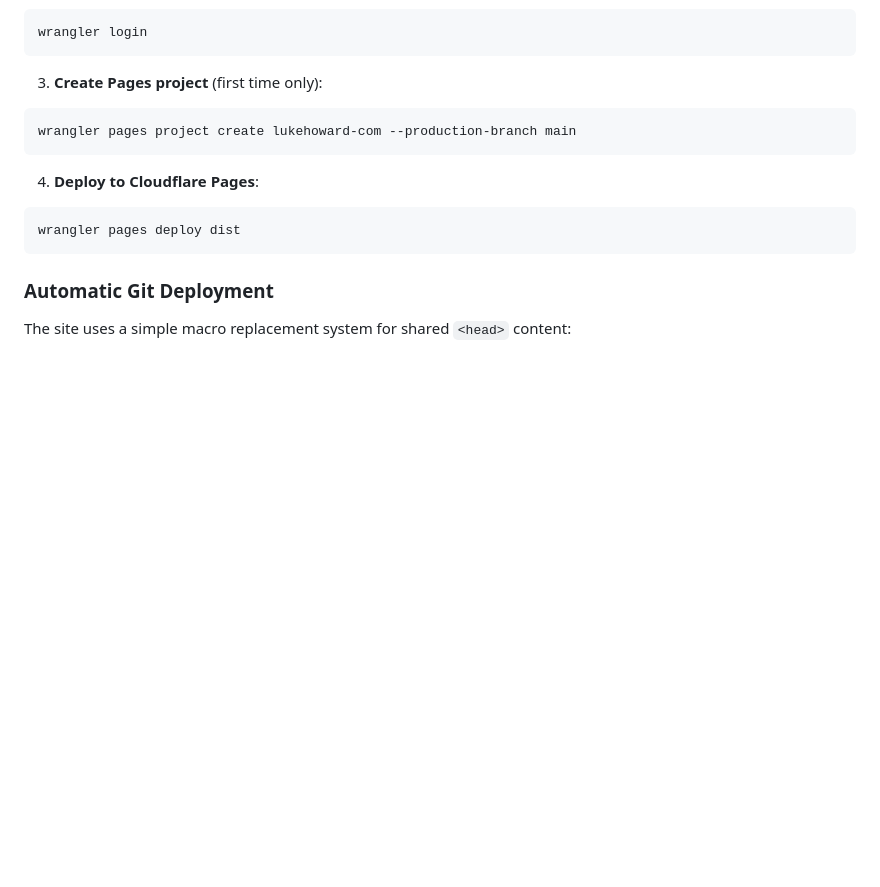
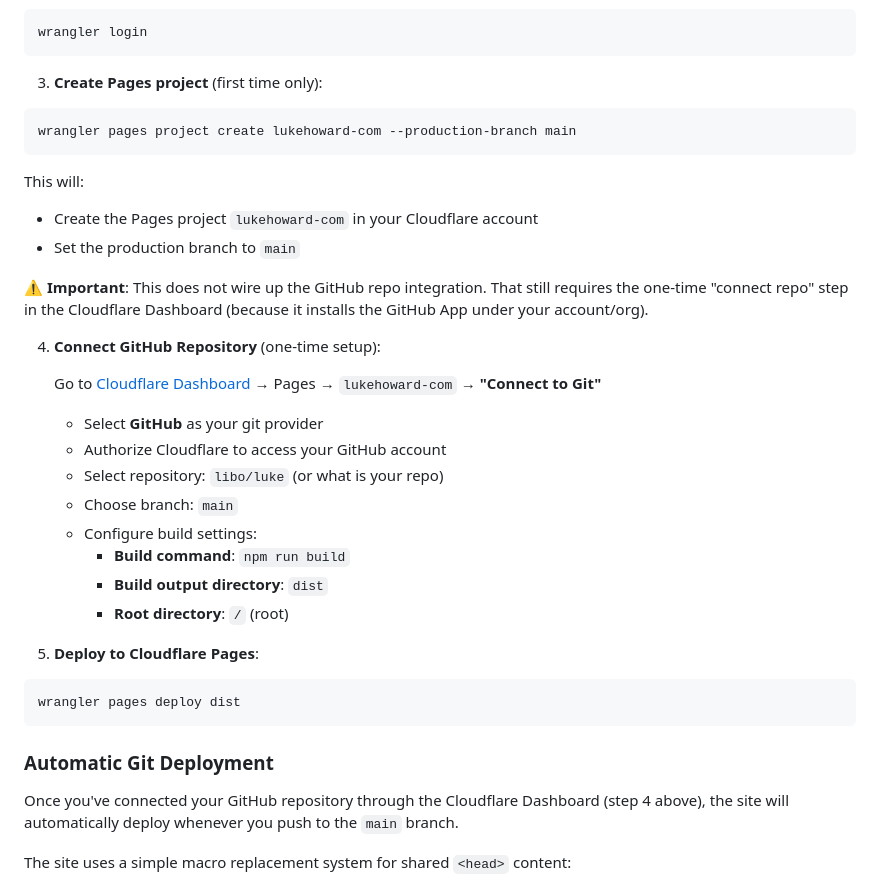
Before and after one commit to libo/luke, a Markdown page: README.md, the part around the change. Drawn GitHub-style; blank space fills up the shorter version.

Commit message:
Clarify GitHub integration process - requires manual 'connect repo' step in Cloudflare Dashboard

````diff
--- a/README.md
+++ b/README.md
@@ -117,13 +117,35 @@ wrangler login
 wrangler pages project create lukehoward-com --production-branch main
 ```
 
-4. **Deploy to Cloudflare Pages**:
+This will:
+
+- Create the Pages project `lukehoward-com` in your Cloudflare account
+- Set the production branch to `main`
+
+⚠️ **Important**: This does not wire up the GitHub repo integration. That still requires the one-time "connect repo" step in the Cloudflare Dashboard (because it installs the GitHub App under your account/org).
+
+4. **Connect GitHub Repository** (one-time setup):
+
+   Go to [Cloudflare Dashboard](https://dash.cloudflare.com/) → Pages → `lukehoward-com` → **"Connect to Git"**
+
+   - Select **GitHub** as your git provider
+   - Authorize Cloudflare to access your GitHub account
+   - Select repository: `libo/luke` (or what is your repo)
+   - Choose branch: `main`
+   - Configure build settings:
+     - **Build command**: `npm run build`
+     - **Build output directory**: `dist`
+     - **Root directory**: `/` (root)
+
+5. **Deploy to Cloudflare Pages**:
 
 ```bash
 wrangler pages deploy dist
 ```
 
 ### Automatic Git Deployment
+
+Once you've connected your GitHub repository through the Cloudflare Dashboard (step 4 above), the site will automatically deploy whenever you push to the `main` branch.
 
 The site uses a simple macro replacement system for shared `<head>` content:
 
````
